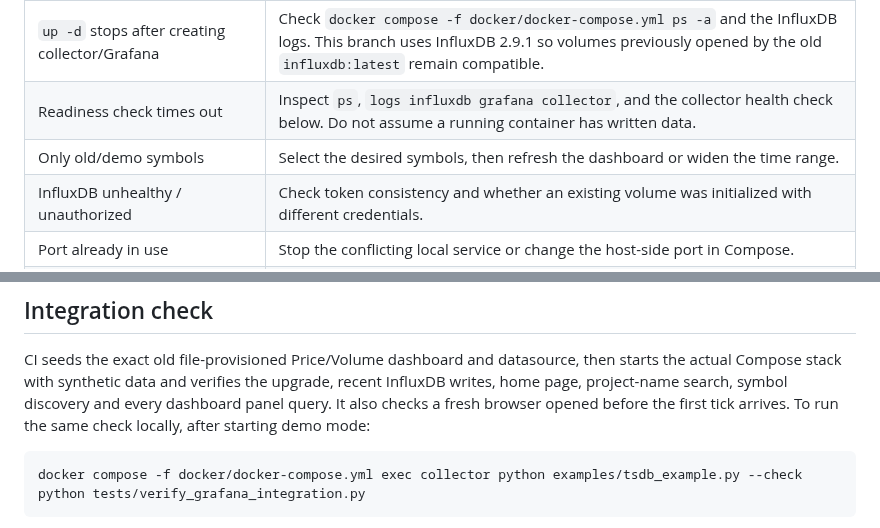
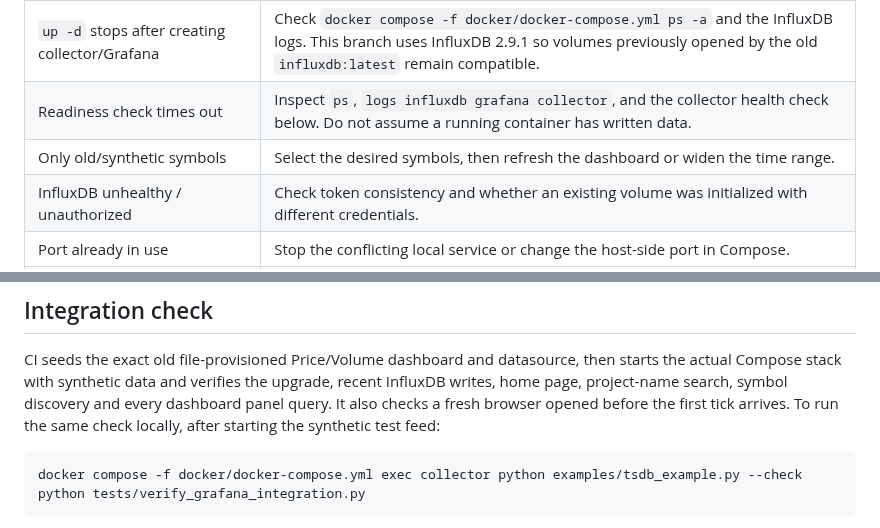
Before and after one commit to yahoofinancelive/yliveticker, a Markdown page: docker/README.md, 2 parts joined by grey strips. Rendered like a GitHub page.

````diff
--- a/docker/README.md
+++ b/docker/README.md
@@ -183,7 +203,7 @@ queries the default `ticker_data` bucket.
 | Grafana exits with “data source not found” | Pull this branch and rebuild. Its provisioning migrates the earlier generated datasource UID. Keep your volumes. |
 | `up -d` stops after creating collector/Grafana | Check `docker compose -f docker/docker-compose.yml ps -a` and the InfluxDB logs. This branch uses InfluxDB 2.9.1 so volumes previously opened by the old `influxdb:latest` remain compatible. |
 | Readiness check times out | Inspect `ps`, `logs influxdb grafana collector`, and the collector health check below. Do not assume a running container has written data. |
-| Only old/demo symbols | Select the desired symbols, then refresh the dashboard or widen the time range. |
+| Only old/synthetic symbols | Select the desired symbols, then refresh the dashboard or widen the time range. |
 | InfluxDB unhealthy / unauthorized | Check token consistency and whether an existing volume was initialized with different credentials. |
 | Port already in use | Stop the conflicting local service or change the host-side port in Compose. |
 | `unknown flag: --wait` | Omit `--wait` and `--wait-timeout`: run `up --build -d`, followed by `sh docker/wait-for-stack.sh`. |
@@ -196,7 +216,7 @@ then starts the actual Compose stack with synthetic data and verifies the upgrad
 recent InfluxDB writes, home page,
 project-name search, symbol discovery and every dashboard panel query. It also
 checks a fresh browser opened before the first tick arrives.
-To run the same check locally, after starting demo mode:
+To run the same check locally, after starting the synthetic test feed:
 
 ```bash
 docker compose -f docker/docker-compose.yml exec collector python examples/tsdb_example.py --check
````
Also changed, not shown: other parts of docker/README.md (+38 -18 lines), CHANGELOG.md (+2 -0 lines), README.md (+17 -13 lines), docs/images/grafana-dashboard.png (added), docs/images/grafana-demo.png (deleted), 7 other files.
